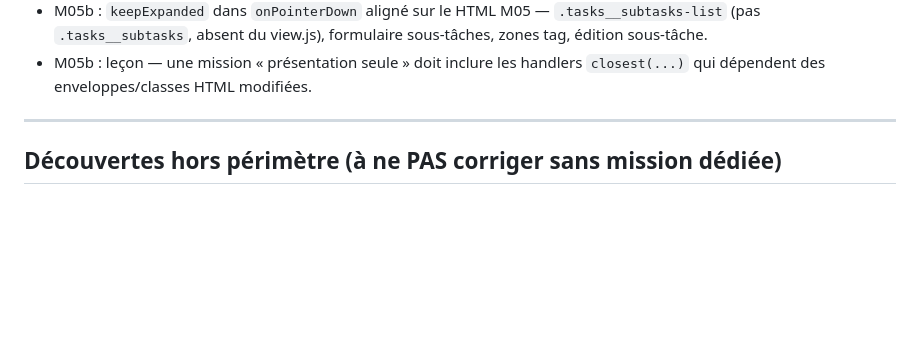
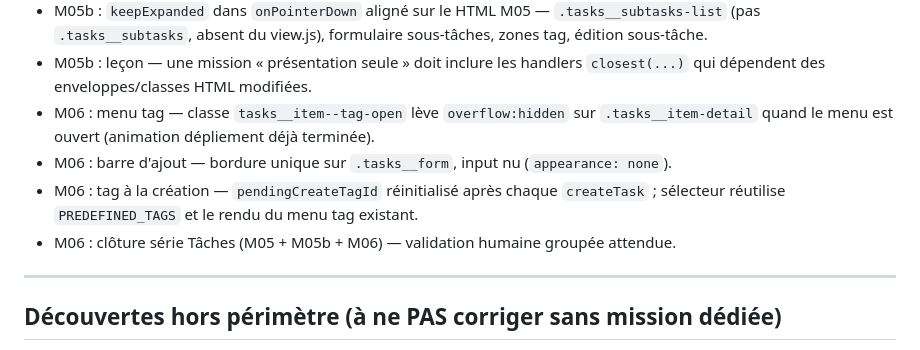
Before and after one commit to boschcdric-ux/ancrage, a Markdown page: chantier/ETAT.md, the part around one of its changes. Rendered like a GitHub page; blank space fills up the shorter version.

```diff
--- a/chantier/ETAT.md
+++ b/chantier/ETAT.md
@@ -157,6 +178,12 @@ Vérification automatisée équivalente : `npm run test:unit` — tests `save()
   (pas `.tasks__subtasks`, absent du view.js), formulaire sous-tâches, zones tag, édition sous-tâche.
 - M05b : leçon — une mission « présentation seule » doit inclure les handlers `closest(...)` qui
   dépendent des enveloppes/classes HTML modifiées.
+- M06 : menu tag — classe `tasks__item--tag-open` lève `overflow:hidden` sur `.tasks__item-detail`
+  quand le menu est ouvert (animation dépliement déjà terminée).
+- M06 : barre d'ajout — bordure unique sur `.tasks__form`, input nu (`appearance: none`).
+- M06 : tag à la création — `pendingCreateTagId` réinitialisé après chaque `createTask` ;
+  sélecteur réutilise `PREDEFINED_TAGS` et le rendu du menu tag existant.
+- M06 : clôture série Tâches (M05 + M05b + M06) — validation humaine groupée attendue.
 
 ---
 
```
Also changed, not shown: other parts of chantier/ETAT.md (+29 -8 lines), CHANGELOG.md (+8 -0 lines).
